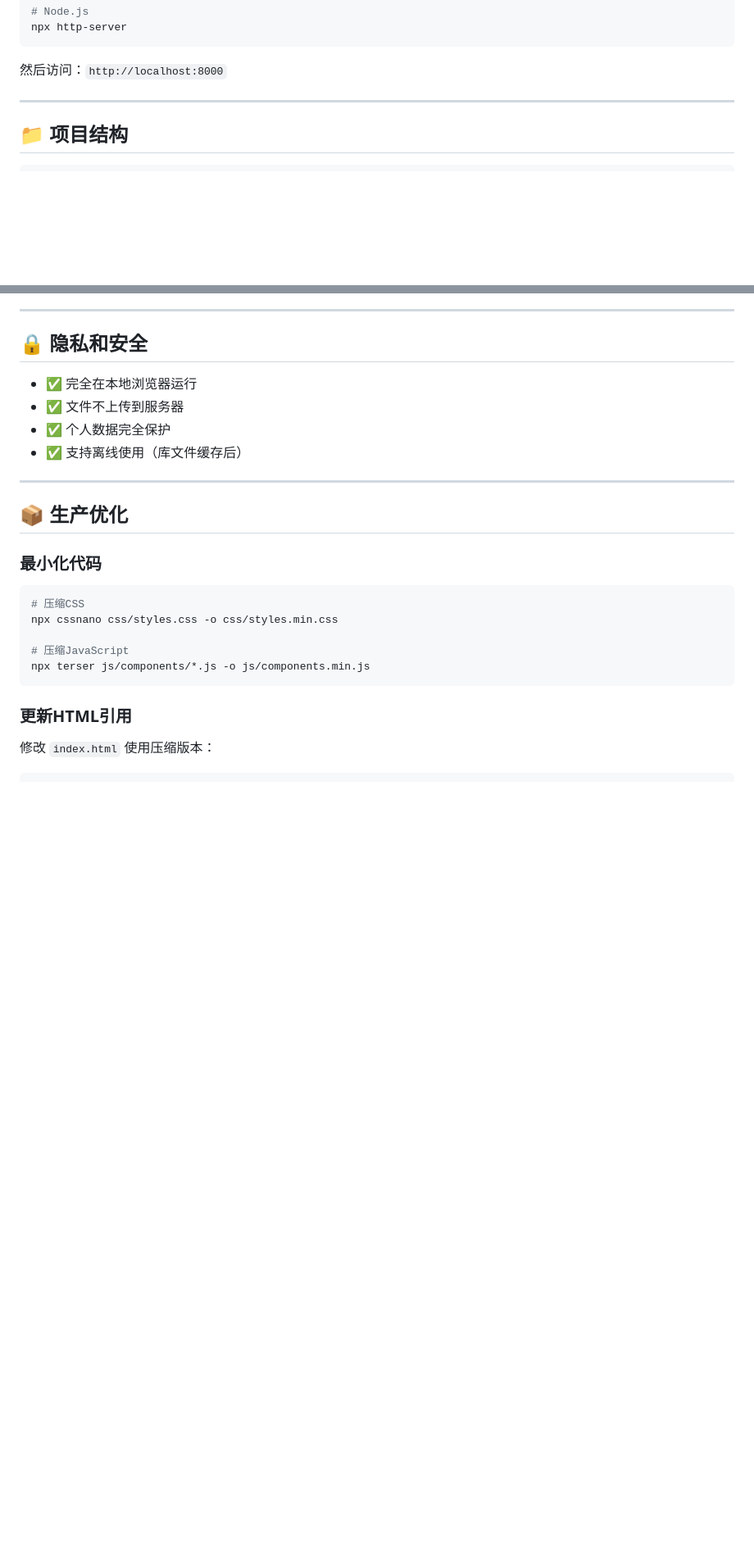
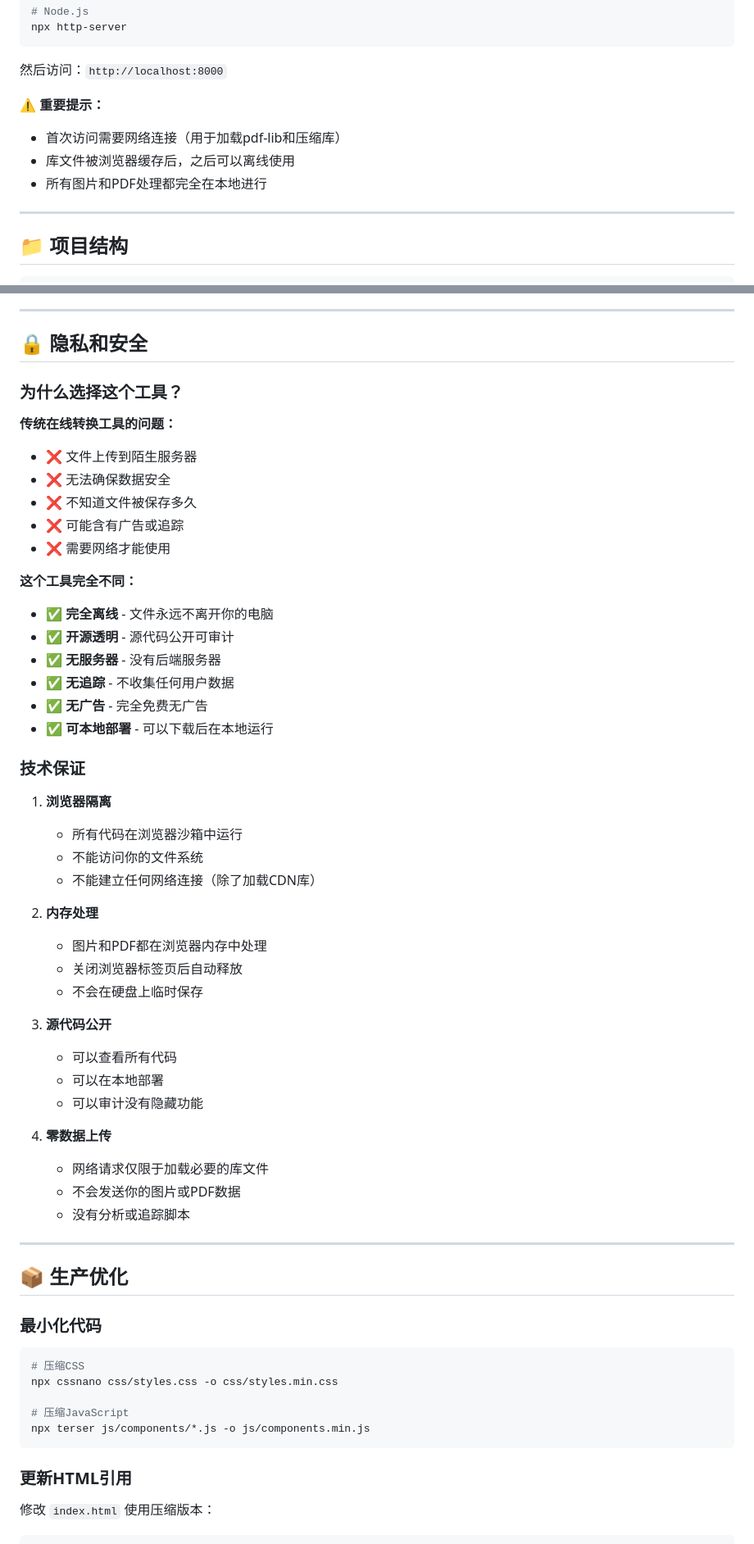
Before and after one commit to Kawaii2025/img-to-pdf, a Markdown page: README.md, 2 parts joined by grey strips. Shown: that part at 82% size. GitHub-like rendering; blank space fills up the shorter version.

````diff
--- a/README.md
+++ b/README.md
@@ -40,6 +62,11 @@ npx http-server
 ```
 
 然后访问：`http://localhost:8000`
+
+**⚠️ 重要提示：**
+- 首次访问需要网络连接（用于加载pdf-lib和压缩库）
+- 库文件被浏览器缓存后，之后可以离线使用
+- 所有图片和PDF处理都完全在本地进行
 
 ---
 
@@ -427,10 +495,44 @@ async handleFilesDrop(files) {
 
 ## 🔒 隐私和安全
 
-- ✅ 完全在本地浏览器运行
-- ✅ 文件不上传到服务器
-- ✅ 个人数据完全保护
-- ✅ 支持离线使用（库文件缓存后）
+### 为什么选择这个工具？
+
+**传统在线转换工具的问题：**
+- ❌ 文件上传到陌生服务器
+- ❌ 无法确保数据安全
+- ❌ 不知道文件被保存多久
+- ❌ 可能含有广告或追踪
+- ❌ 需要网络才能使用
+
+**这个工具完全不同：**
+- ✅ **完全离线** - 文件永远不离开你的电脑
+- ✅ **开源透明** - 源代码公开可审计
+- ✅ **无服务器** - 没有后端服务器
+- ✅ **无追踪** - 不收集任何用户数据
+- ✅ **无广告** - 完全免费无广告
+- ✅ **可本地部署** - 可以下载后在本地运行
+
+### 技术保证
+
+1. **浏览器隔离**
+   - 所有代码在浏览器沙箱中运行
+   - 不能访问你的文件系统
+   - 不能建立任何网络连接（除了加载CDN库）
+
+2. **内存处理**
+   - 图片和PDF都在浏览器内存中处理
+   - 关闭浏览器标签页后自动释放
+   - 不会在硬盘上临时保存
+
+3. **源代码公开**
+   - 可以查看所有代码
+   - 可以在本地部署
+   - 可以审计没有隐藏功能
+
+4. **零数据上传**
+   - 网络请求仅限于加载必要的库文件
+   - 不会发送你的图片或PDF数据
+   - 没有分析或追踪脚本
 
 ---
 
````
Also changed, not shown: other parts of README.md (+81 -18 lines).
